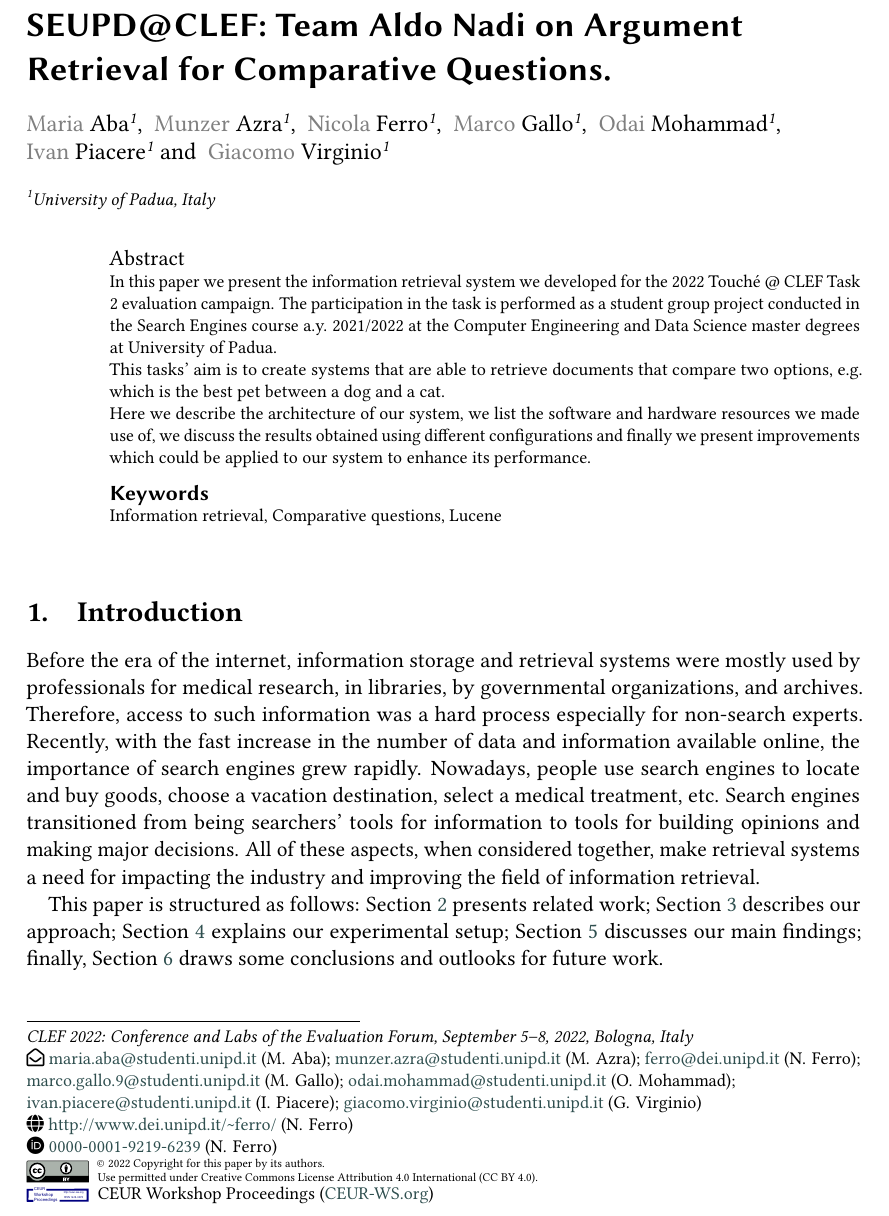
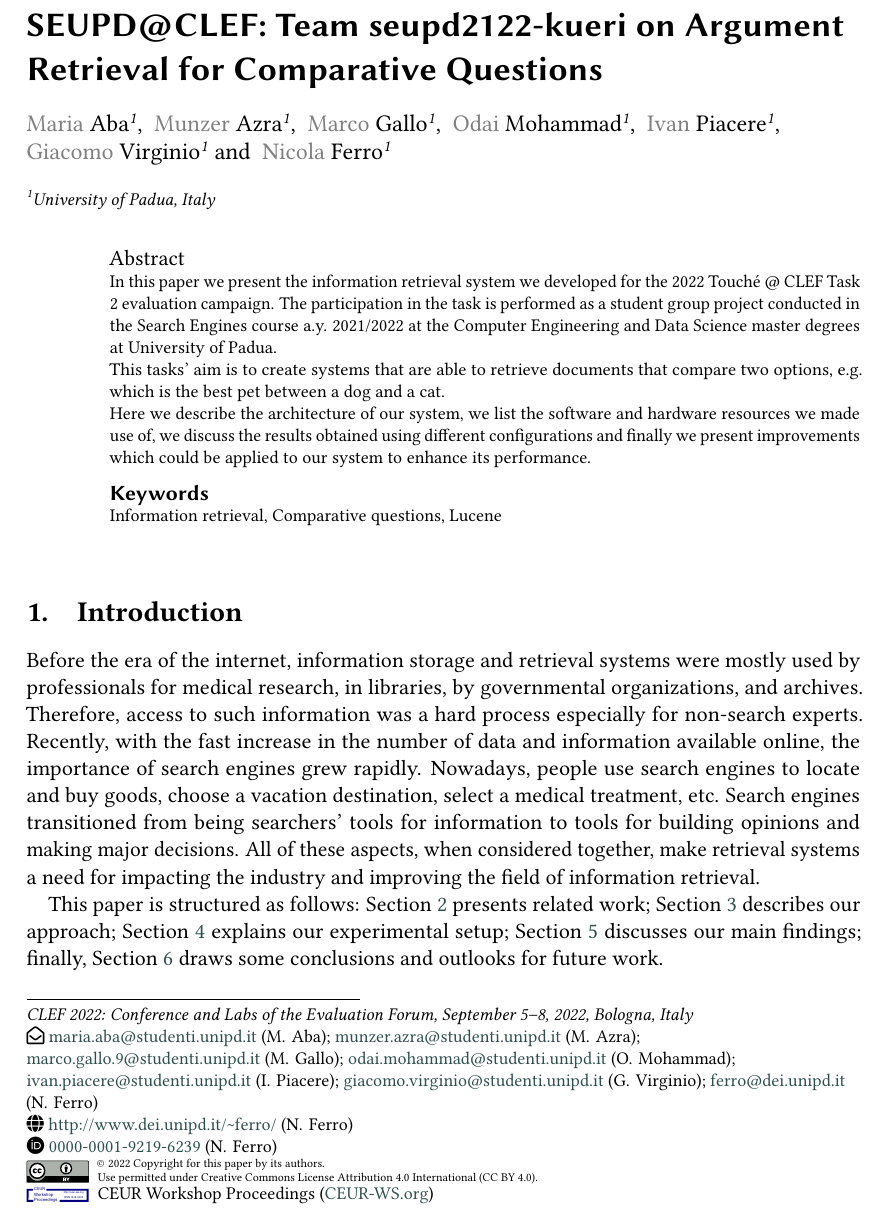
Before and after one commit to JackdiQuadri97/Project_Information_Retrieval, a LaTeX problem sheet (homework-2/homework-2.tex): part of page 1 of 11, cut so that both start at the same text. Compiled offline with pdfLaTeX; a LaTeX package or settings file that is missing is left out.

Commit message:
fixed homework 2 template again from instructions on mail

```diff
--- a/homework-2/homework-2.tex
+++ b/homework-2/homework-2.tex
@@ -28,7 +28,7 @@
 
 %%
 %% The "title" command
-\title{SEUPD@CLEF: Team Aldo Nadi on Argument Retrieval for Comparative Questions.}
+\title{SEUPD@CLEF: Team seupd2122-kueri on Argument Retrieval for Comparative Questions}
 
 %%
 %% The "author" command and its associated commands are used to define
@@ -39,12 +39,6 @@ email=maria.aba@studenti.unipd.it
 
 \author[1]{Munzer Azra}[%
 email=munzer.azra@studenti.unipd.it
-]
-
-\author[1]{Nicola Ferro}[%
-orcid=0000-0001-9219-6239,
-email=ferro@dei.unipd.it,
-url=http://www.dei.unipd.it/~ferro/,
 ]
 
 \author[1]{Marco Gallo}[%
@@ -61,6 +55,12 @@ email=ivan.piacere@studenti.unipd.it
 
 \author[1]{Giacomo Virginio}[%
 email=giacomo.virginio@studenti.unipd.it
+]
+
+\author[1]{Nicola Ferro}[%
+orcid=0000-0001-9219-6239,
+email=ferro@dei.unipd.it,
+url=http://www.dei.unipd.it/~ferro/,
 ]
 
 \address[1]{University of Padua, Italy}
```
Also changed, not shown: homework-2/homework-2.pdf, 2 other files.
